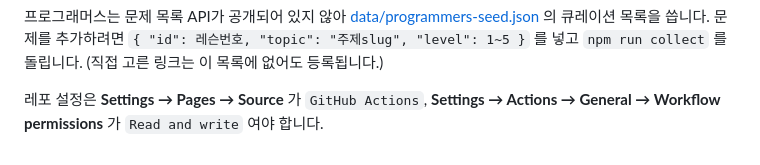
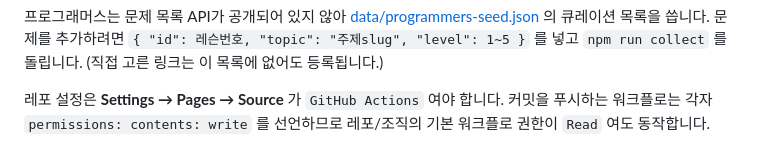
Before and after one commit to sesac-mzc-algo/sesac-mzc-algo.github.io, a Markdown page: README.md, the part around the change. Rendered like a GitHub page.

Commit message:
docs: 워크플로 권한 안내 정정
각 워크플로가 permissions: contents: write 를 선언하므로 레포/조직의
기본 워크플로 권한이 Read 여도 커밋 푸시가 된다. assign 이 실제로
푸시에 성공한 것으로 확인했다.

Co-Authored-By: Claude Opus 5 <noreply@anthropic.com>

```diff
--- a/README.md
+++ b/README.md
@@ -199,5 +199,6 @@ main에 머지되면 워크플로가 알아서 등록합니다. `git checkout we
 문제를 추가하려면 `{ "id": 레슨번호, "topic": "주제slug", "level": 1~5 }` 를 넣고
 `npm run collect` 를 돌립니다. (직접 고른 링크는 이 목록에 없어도 등록됩니다.)
 
-레포 설정은 **Settings → Pages → Source** 가 `GitHub Actions`,
-**Settings → Actions → General → Workflow permissions** 가 `Read and write` 여야 합니다.
+레포 설정은 **Settings → Pages → Source** 가 `GitHub Actions` 여야 합니다.
+커밋을 푸시하는 워크플로는 각자 `permissions: contents: write` 를 선언하므로
+레포/조직의 기본 워크플로 권한이 `Read` 여도 동작합니다.
```
